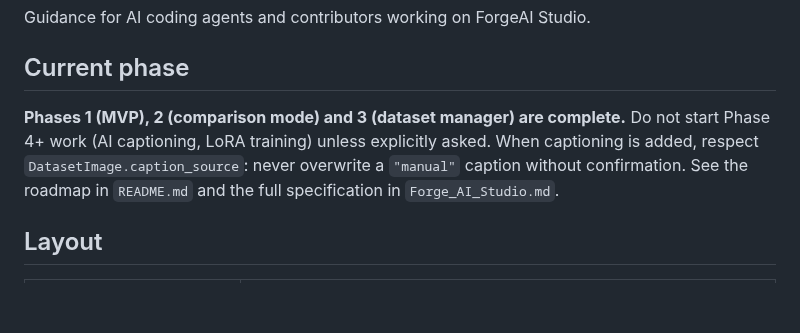
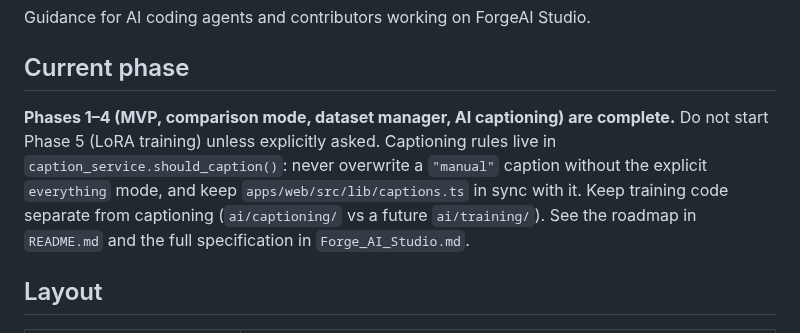
Before and after one commit to Abdullah4589/ForgeAI-Studio, a Markdown page: AGENTS.md, the part around the change. GitHub-like rendering; blank space fills up the shorter version.

```diff
--- a/AGENTS.md
+++ b/AGENTS.md
@@ -4,9 +4,11 @@ Guidance for AI coding agents and contributors working on ForgeAI Studio.
 
 ## Current phase
 
-**Phases 1 (MVP), 2 (comparison mode) and 3 (dataset manager) are complete.** Do not start
-Phase 4+ work (AI captioning, LoRA training) unless explicitly asked. When captioning is added,
-respect `DatasetImage.caption_source`: never overwrite a `"manual"` caption without confirmation. See the roadmap in `README.md` and the full specification
+**Phases 1–4 (MVP, comparison mode, dataset manager, AI captioning) are complete.** Do not start
+Phase 5 (LoRA training) unless explicitly asked. Captioning rules live in
+`caption_service.should_caption()`: never overwrite a `"manual"` caption without the explicit
+`everything` mode, and keep `apps/web/src/lib/captions.ts` in sync with it. Keep training code
+separate from captioning (`ai/captioning/` vs a future `ai/training/`). See the roadmap in `README.md` and the full specification
 in `Forge_AI_Studio.md`.
 
 ## Layout
```
Also changed, not shown: README.md (+35 -5 lines), docs/screenshots/captions.jpg (added), 4 other files.
